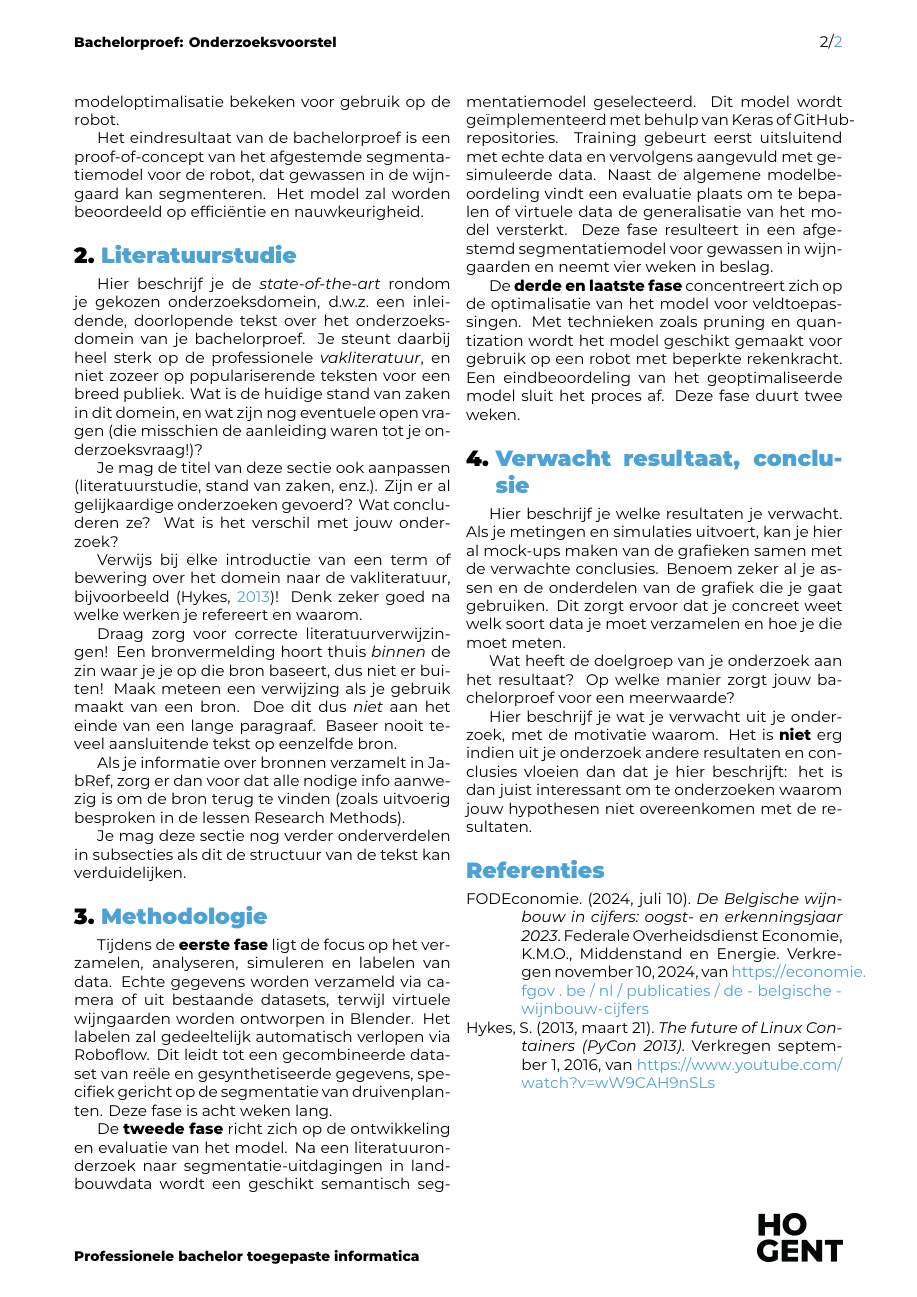
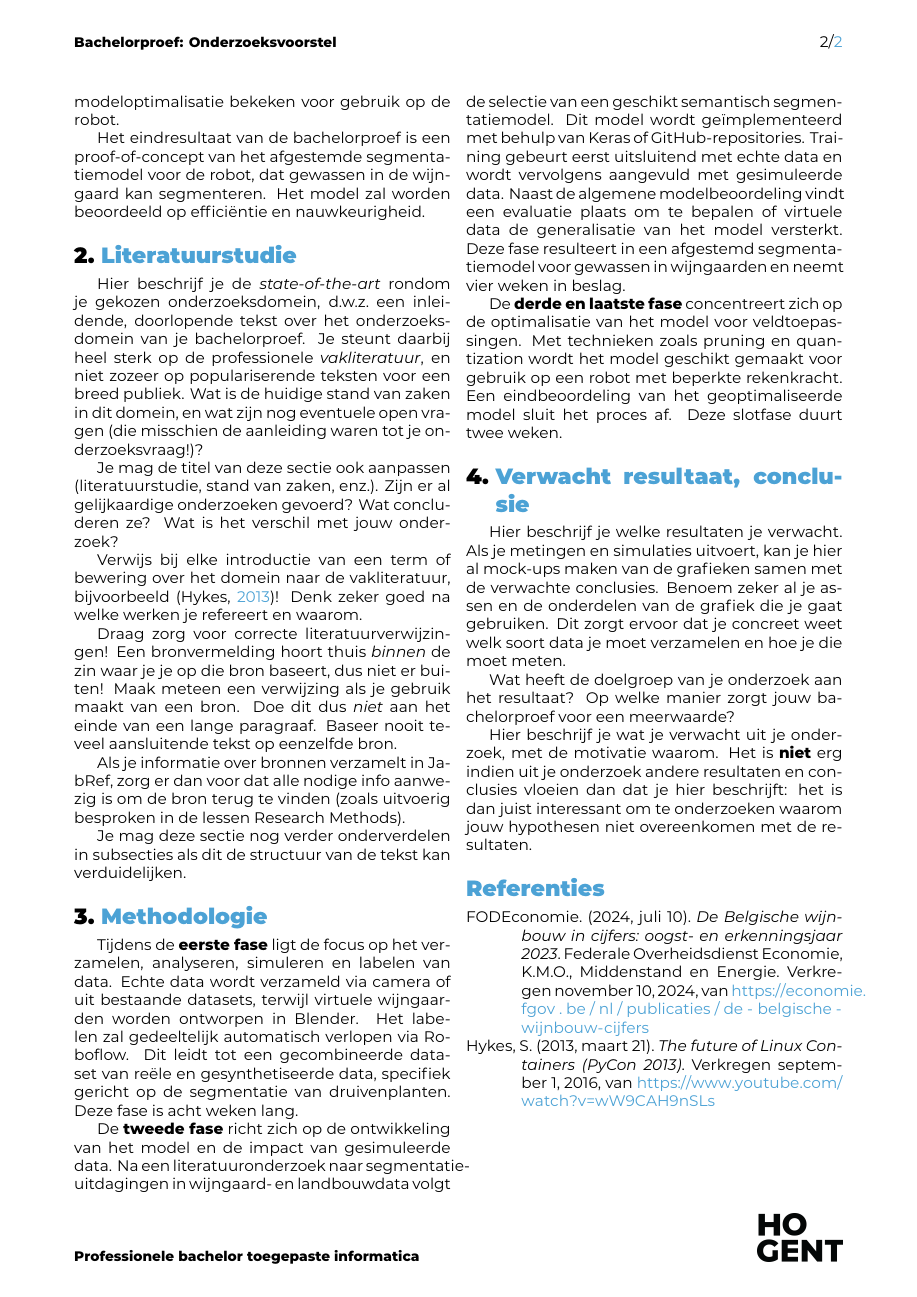
Before and after one commit to hanneloremergan/latex-hogent-bachproef, a LaTeX document (voorstel/MerganHannelore-BPvoorstel.tex, which reads voorstel/voorstel-inhoud.tex): page 2 of 2. Compiled offline with XeLaTeX.

Commit message:
methodologie voorstel wijzigingen

```diff
--- a/voorstel/voorstel-inhoud.tex
+++ b/voorstel/voorstel-inhoud.tex
@@ -57,11 +57,11 @@ Je mag deze sectie nog verder onderverdelen in subsecties als dit de structuur v
 \section{Methodologie}%
 \label{sec:methodologie}
 
-Tijdens de \textbf{eerste fase} ligt de focus op het verzamelen, analyseren, simuleren en labelen van data. Echte gegevens worden verzameld via camera of uit bestaande datasets, terwijl virtuele wijngaarden worden ontworpen in Blender. Het labelen zal gedeeltelijk automatisch verlopen via Roboflow. Dit leidt tot een gecombineerde dataset van reële en gesynthetiseerde gegevens, specifiek gericht op de segmentatie van druivenplanten. Deze fase is acht weken lang.
+Tijdens de \textbf{eerste fase} ligt de focus op het verzamelen, analyseren, simuleren en labelen van data. Echte data wordt verzameld via camera of uit bestaande datasets, terwijl virtuele wijngaarden worden ontworpen in Blender. Het labelen zal gedeeltelijk automatisch verlopen via Roboflow. Dit leidt tot een gecombineerde dataset van reële en gesynthetiseerde data, specifiek gericht op de segmentatie van druivenplanten. Deze fase is acht weken lang.
 
-De \textbf{tweede fase} richt zich op de ontwikkeling en evaluatie van het model. Na een literatuuronderzoek naar segmentatie-uitdagingen in landbouwdata wordt een geschikt semantisch segmentatiemodel geselecteerd. Dit model wordt geïmplementeerd met behulp van Keras of GitHub-repositories. Training gebeurt eerst uitsluitend met echte data en vervolgens aangevuld met gesimuleerde data. Naast de algemene modelbeoordeling vindt een evaluatie plaats om te bepalen of virtuele data de generalisatie van het model versterkt. Deze fase resulteert in een afgestemd segmentatiemodel voor gewassen in wijngaarden en neemt vier weken in beslag.
+De \textbf{tweede fase} richt zich op de ontwikkeling van het model en de impact van gesimuleerde data. Na een literatuuronderzoek naar segmentatie-uitdagingen in wijngaard- en landbouwdata volgt de selectie van een geschikt semantisch segmentatiemodel. Dit model wordt geïmplementeerd met behulp van Keras of GitHub-repositories. Training gebeurt eerst uitsluitend met echte data en wordt vervolgens aangevuld met gesimuleerde data. Naast de algemene modelbeoordeling vindt een evaluatie plaats om te bepalen of virtuele data de generalisatie van het model versterkt. Deze fase resulteert in een afgestemd segmentatiemodel voor gewassen in wijngaarden en neemt vier weken in beslag.
 
-De \textbf{derde en laatste fase} concentreert zich op de optimalisatie van het model voor veldtoepassingen. Met technieken zoals pruning en quantization wordt het model geschikt gemaakt voor gebruik op een robot met beperkte rekenkracht. Een eindbeoordeling van het geoptimaliseerde model sluit het proces af. Deze fase duurt twee weken.
+De \textbf{derde en laatste fase} concentreert zich op de optimalisatie van het model voor veldtoepassingen. Met technieken zoals pruning en quantization wordt het model geschikt gemaakt voor gebruik op een robot met beperkte rekenkracht. Een eindbeoordeling van het geoptimaliseerde model sluit het proces af. Deze slotfase duurt twee weken.
 
 %---------- Verwachte resultaten ----------------------------------------------
 \section{Verwacht resultaat, conclusie}%
```
